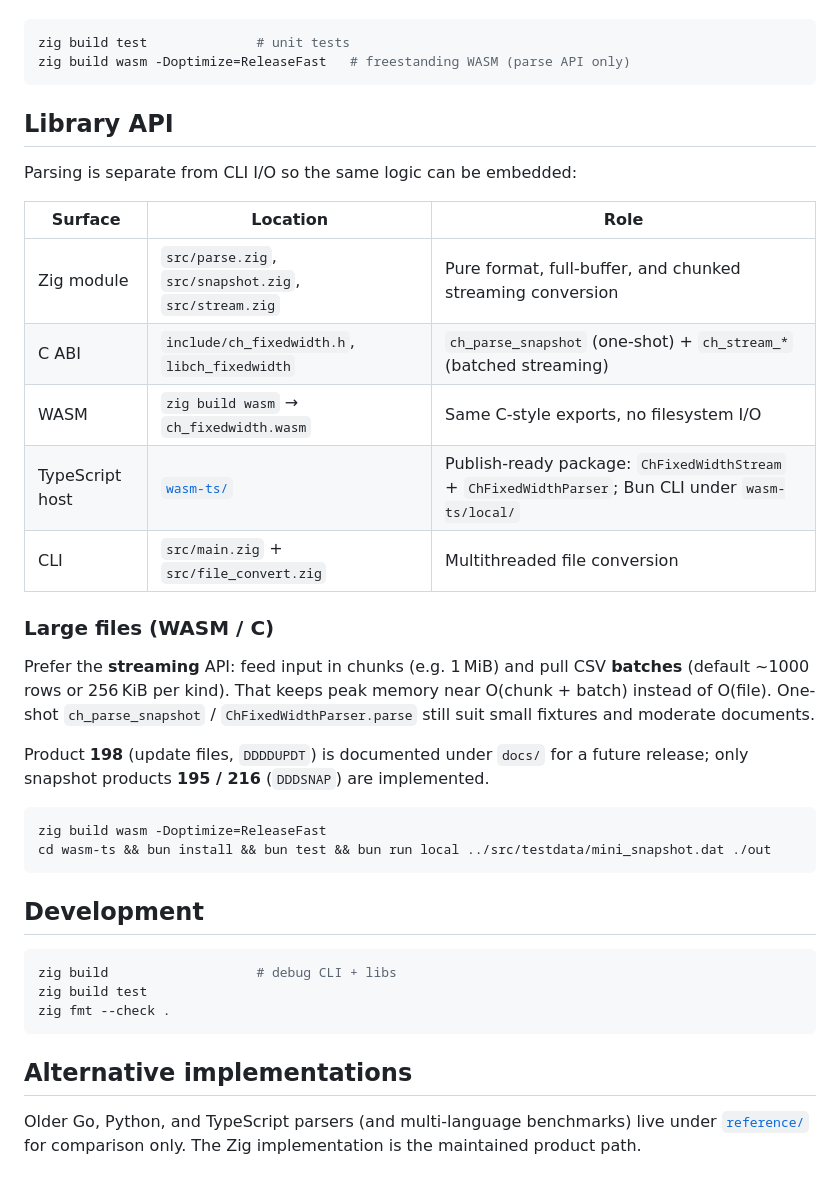
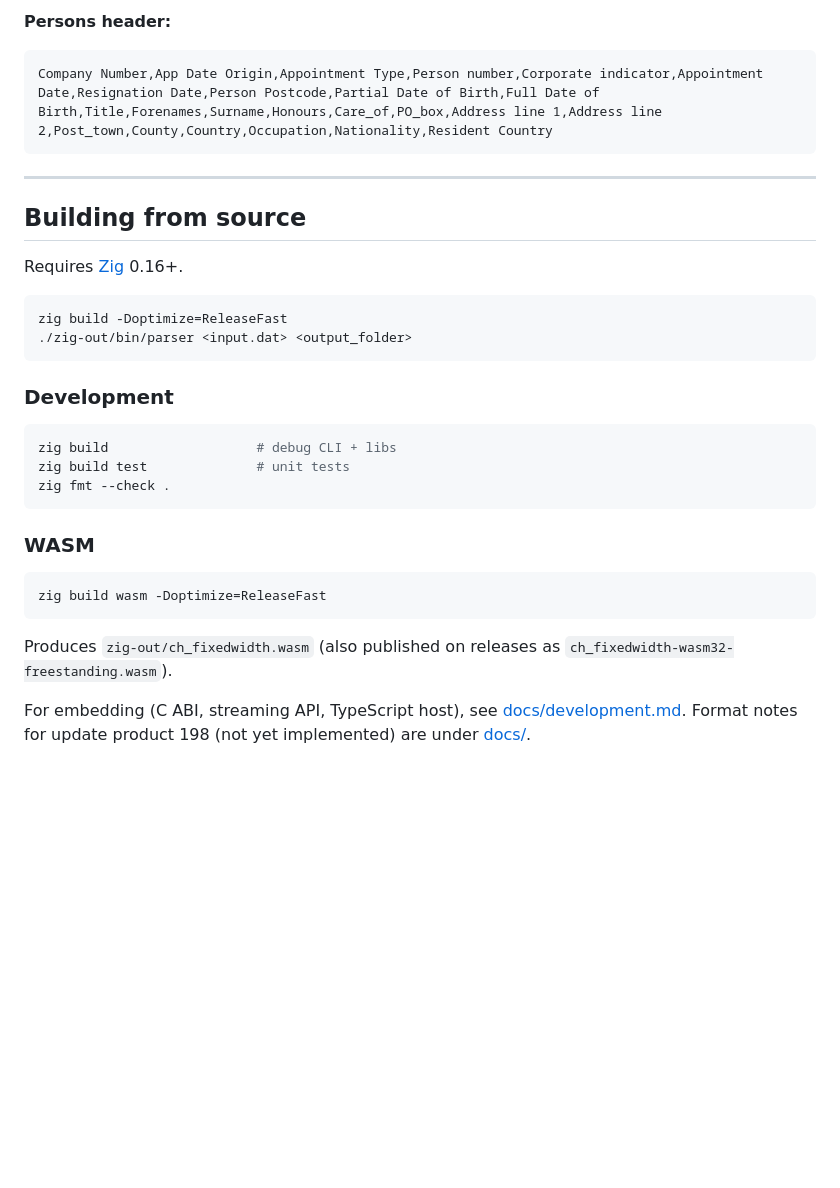
Before and after one commit to mrbrianevans/ch-fixedwidth, a Markdown page: README.md, the part around one of its changes. Drawn GitHub-style; blank space fills up the shorter version.

````diff
--- a/README.md
+++ b/README.md
@@ -60,40 +77,34 @@ Exit code `0` on success (trailer count matches rows written); non-zero on heade
+**Persons header:**
+
+```
+Company Number,App Date Origin,Appointment Type,Person number,Corporate indicator,Appointment Date,Resignation Date,Person Postcode,Partial Date of Birth,Full Date of Birth,Title,Forenames,Surname,Honours,Care_of,PO_box,Address line 1,Address line 2,Post_town,County,Country,Occupation,Nationality,Resident Country
+```
+
+---
+
+## Building from source
+
+Requires [Zig](https://ziglang.org/) 0.16+.
 
 ```bash
-zig build test              # unit tests
-zig build wasm -Doptimize=ReleaseFast   # freestanding WASM (parse API only)
+zig build -Doptimize=ReleaseFast
+./zig-out/bin/parser <input.dat> <output_folder>
 ```
 
-## Library API
+### Development
 
-Parsing is separate from CLI I/O so the same logic can be embedded:
+```bash
+zig build                   # debug CLI + libs
+zig build test              # unit tests
+zig fmt --check .
+```
 
-| Surface | Location | Role |
-|---------|----------|------|
-| Zig module | `src/parse.zig`, `src/snapshot.zig`, `src/stream.zig` | Pure format, full-buffer, and chunked streaming conversion |
-| C ABI | `include/ch_fixedwidth.h`, `libch_fixedwidth` | `ch_parse_snapshot` (one-shot) + `ch_stream_*` (batched streaming) |
-| WASM | `zig build wasm` → `ch_fixedwidth.wasm` | Same C-style exports, no filesystem I/O |
-| TypeScript host | [`wasm-ts/`](wasm-ts/) | Publish-ready package: `ChFixedWidthStream` + `ChFixedWidthParser`; Bun CLI under `wasm-ts/local/` |
-| CLI | `src/main.zig` + `src/file_convert.zig` | Multithreaded file conversion |
-
-### Large files (WASM / C)
-
-Prefer the **streaming** API: feed input in chunks (e.g. 1 MiB) and pull CSV **batches** (default ~1000 rows or 256 KiB per kind). That keeps peak memory near O(chunk + batch) instead of O(file). One-shot `ch_parse_snapshot` / `ChFixedWidthParser.parse` still suit small fixtures and moderate documents.
-
-Product **198** (update files, `DDDDUPDT`) is documented under `docs/` for a future release; only snapshot products **195 / 216** (`DDDSNAP`) are implemented.
+### WASM
 
 ```bash
 zig build wasm -Doptimize=ReleaseFast
-cd wasm-ts && bun install && bun test && bun run local ../src/testdata/mini_snapshot.dat ./out
 ```
 
-## Development
+Produces `zig-out/ch_fixedwidth.wasm` (also published on releases as `ch_fixedwidth-wasm32-freestanding.wasm`).
 
-```bash
-zig build                   # debug CLI + libs
-zig build test
-zig fmt --check .
-```
-
-## Alternative implementations
-
-Older Go, Python, and TypeScript parsers (and multi-language benchmarks) live under [`reference/`](reference/) for comparison only. The Zig implementation is the maintained product path.
+For embedding (C ABI, streaming API, TypeScript host), see [docs/development.md](docs/development.md). Format notes for update product 198 (not yet implemented) are under [docs/](docs/).
````
Also changed, not shown: other parts of README.md (+45 -28 lines), docs/development.md (added, +62 -0 lines).
